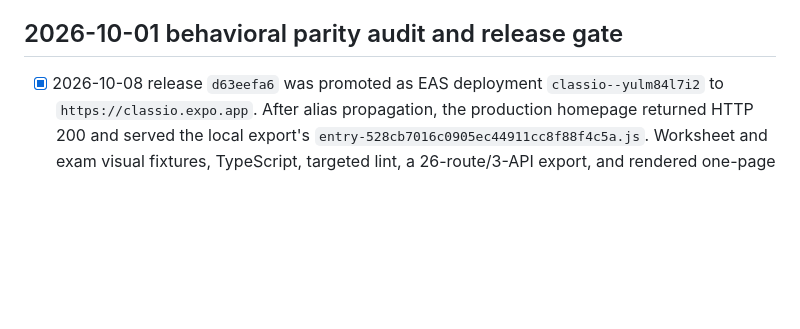
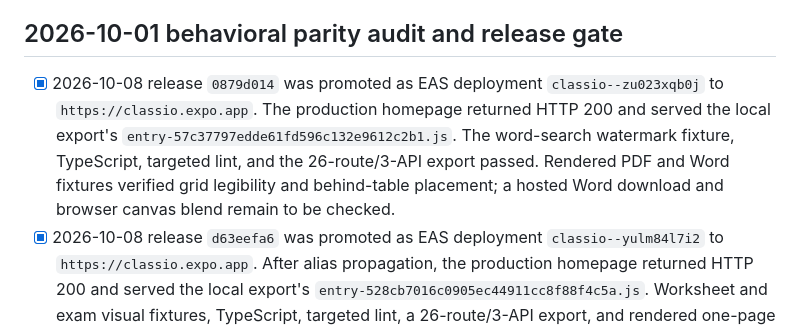
Before and after one commit to Thonygon/lesson-manager-app, a Markdown page: CLASSIO_EXPO_PARITY_CHECKLIST.md, the part around the change. Drawn GitHub-style; blank space fills up the shorter version.

Commit message:
Record word-search watermark release

```diff
--- a/CLASSIO_EXPO_PARITY_CHECKLIST.md
+++ b/CLASSIO_EXPO_PARITY_CHECKLIST.md
@@ -8,6 +8,7 @@ Deployment target from 2026-10-01: `https://classio.expo.app`. Historical releas
 
 ## 2026-10-01 behavioral parity audit and release gate
 
+- [x] 2026-10-08 release `0879d014` was promoted as EAS deployment `classio--zu023xqb0j` to `https://classio.expo.app`. The production homepage returned HTTP 200 and served the local export's `entry-57c37797edde61fd596c132e9612c2b1.js`. The word-search watermark fixture, TypeScript, targeted lint, and the 26-route/3-API export passed. Rendered PDF and Word fixtures verified grid legibility and behind-table placement; a hosted Word download and browser canvas blend remain to be checked.
 - [x] 2026-10-08 release `d63eefa6` was promoted as EAS deployment `classio--yulm84l7i2` to `https://classio.expo.app`. After alias propagation, the production homepage returned HTTP 200 and served the local export's `entry-528cb7016c0905ec44911cc8f88f4c5a.js`. Worksheet and exam visual fixtures, TypeScript, targeted lint, a 26-route/3-API export, and rendered one-page PDF/Word inspections passed. Authenticated hosted download acceptance and exact Python page comparison remain open.
 - [x] Worksheet visual support: saved, ready PNG/JPEG data images now appear in the resource preview and student/teacher PDF and Word exports after instructions, following Streamlit's `visual_supports` placement. Failed or invalid supports are skipped. A source-shape fixture and rendered PDF/Word sample each show the image on a single unclipped page. Word-search grid watermarking is covered in the follow-up item below.
 - [x] Exam visual support: a ready section `visual_support` image now appears before that section's source text and questions in preview and student/teacher PDF and Word exports, following Streamlit's section placement. The answer-key-only variant does not include it. Rendered PDF/Word samples each show an unclipped single page. Word-search watermark compositing remains open.
```
